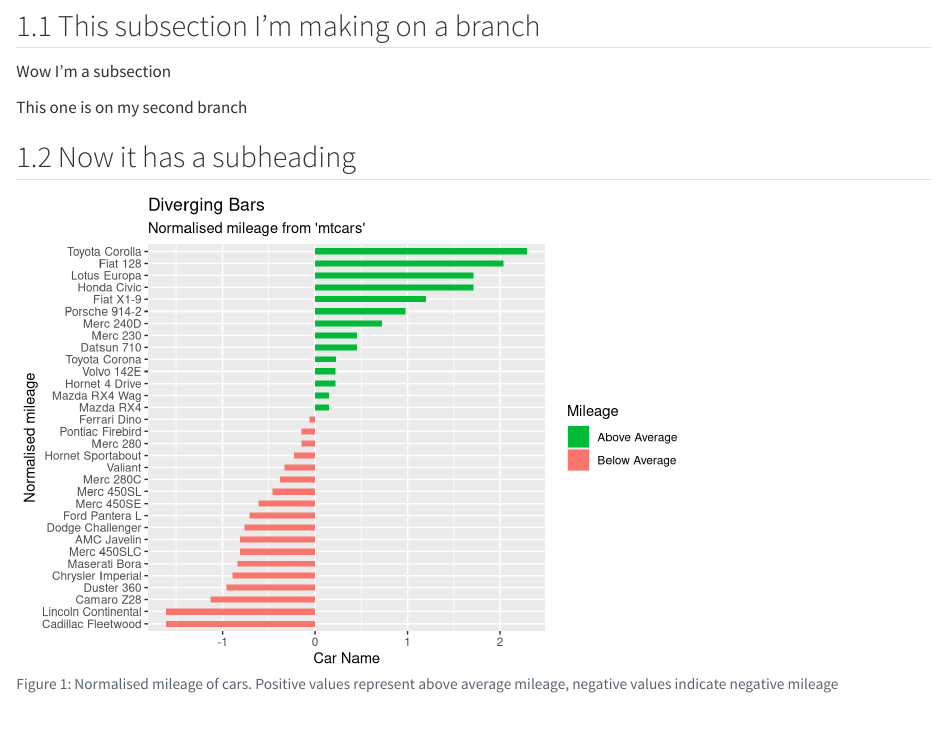
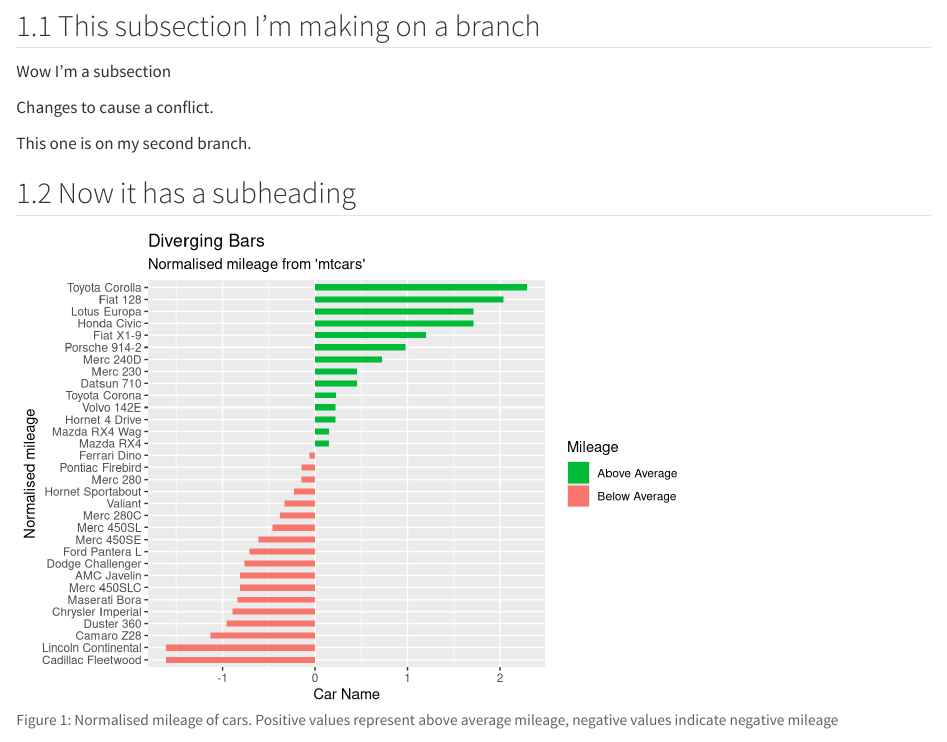
Before and after one commit to MikeLydeamore/2026-etc5513-first-repo, a Quarto document (report.qmd): the page in a window 1100 px wide, from 170 px down. Rendered offline with R 4.5, knitr and Pandoc in place of Quarto, with nearby package versions.

Commit message:
Changes on conflict1

```diff
--- a/report.qmd
+++ b/report.qmd
@@ -31,7 +31,9 @@ I'm learning how to use Github. This is in @sec-first. Next is @sec-subheading1.
 
 Wow I'm a subsection
 
-This one is on my second branch
+Changes to cause a conflict.
+
+This one is on my second branch.
 
 ## Now it has a subheading {#sec-subheading1}
 
```
